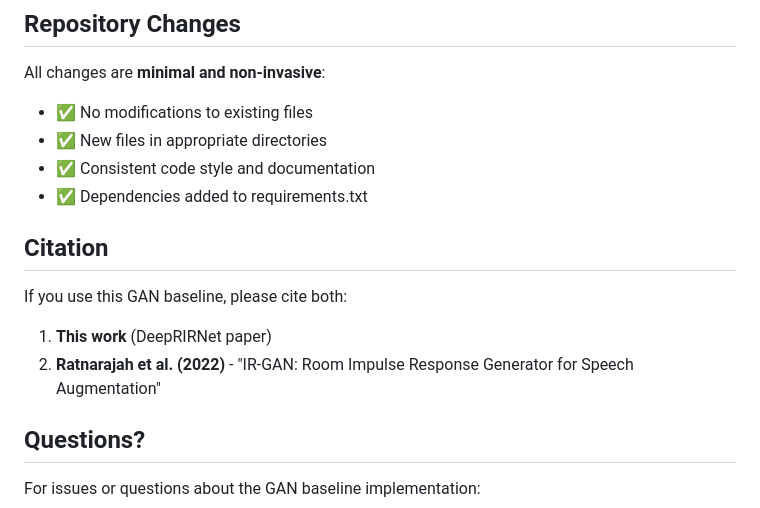
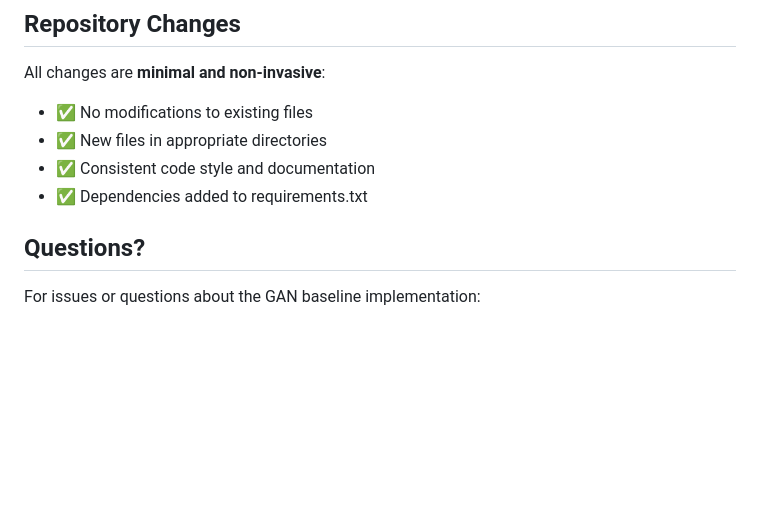
Before and after one commit to ShahabP/DeepRIRnet, a Markdown page: GAN_BASELINE_README.md, the part around the change. Rendered like a GitHub page; blank space fills up the shorter version.

```diff
--- a/GAN_BASELINE_README.md
+++ b/GAN_BASELINE_README.md
@@ -301,12 +301,6 @@ All changes are **minimal and non-invasive**:
 - ✅ Consistent code style and documentation
 - ✅ Dependencies added to requirements.txt
 
-## Citation
-
-If you use this GAN baseline, please cite both:
-
-1. **This work** (DeepRIRNet paper)
-2. **Ratnarajah et al. (2022)** - "IR-GAN: Room Impulse Response Generator for Speech Augmentation"
 
 ## Questions?
 
```
